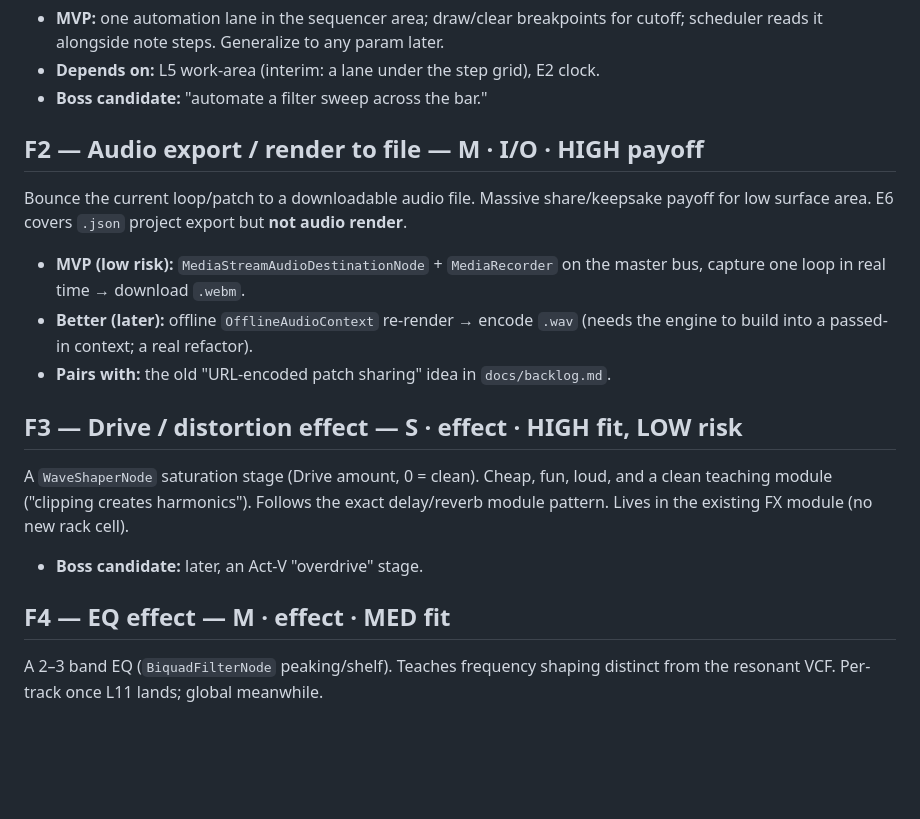
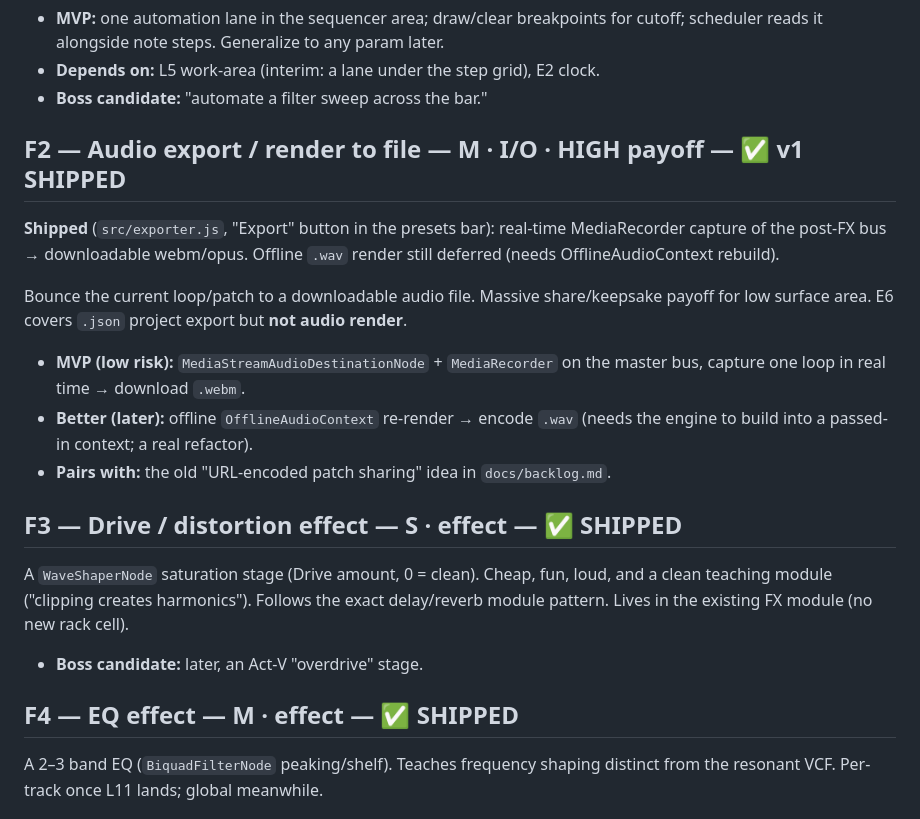
Before and after one commit to mattohara42/synthehol-daw, a Markdown page: docs/daw-feature-gap-backlog.md, the part around the change. Rendered like a GitHub page; blank space fills up the shorter version.

Commit message:
docs: mark F2 (export), F3 (drive), F4 (EQ) shipped in feature-gap backlog
Co-Authored-By: Claude Opus 4.8 <noreply@anthropic.com>

```diff
--- a/docs/daw-feature-gap-backlog.md
+++ b/docs/daw-feature-gap-backlog.md
@@ -41,7 +41,11 @@ moves. Builds directly on the shipped transport/clock (E2) and store (E1).
 - **Depends on:** L5 work-area (interim: a lane under the step grid), E2 clock.
 - **Boss candidate:** "automate a filter sweep across the bar."
 
-## F2 — Audio export / render to file — M · I/O · HIGH payoff
+## F2 — Audio export / render to file — M · I/O · HIGH payoff — ✅ v1 SHIPPED
+**Shipped** (`src/exporter.js`, "Export" button in the presets bar): real-time
+MediaRecorder capture of the post-FX bus → downloadable webm/opus. Offline `.wav`
+render still deferred (needs OfflineAudioContext rebuild).
+
 Bounce the current loop/patch to a downloadable audio file. Massive
 share/keepsake payoff for low surface area. E6 covers `.json` project export but
 **not audio render**.
@@ -51,13 +55,13 @@ share/keepsake payoff for low surface area. E6 covers `.json` project export but
   (needs the engine to build into a passed-in context; a real refactor).
 - **Pairs with:** the old "URL-encoded patch sharing" idea in `docs/backlog.md`.
 
-## F3 — Drive / distortion effect — S · effect · HIGH fit, LOW risk
+## F3 — Drive / distortion effect — S · effect — ✅ SHIPPED
 A `WaveShaperNode` saturation stage (Drive amount, 0 = clean). Cheap, fun, loud,
 and a clean teaching module ("clipping creates harmonics"). Follows the exact
 delay/reverb module pattern. Lives in the existing FX module (no new rack cell).
 - **Boss candidate:** later, an Act-V "overdrive" stage.
 
-## F4 — EQ effect — M · effect · MED fit
+## F4 — EQ effect — M · effect — ✅ SHIPPED
 A 2–3 band EQ (`BiquadFilterNode` peaking/shelf). Teaches frequency shaping
 distinct from the resonant VCF. Per-track once L11 lands; global meanwhile.
 
```
